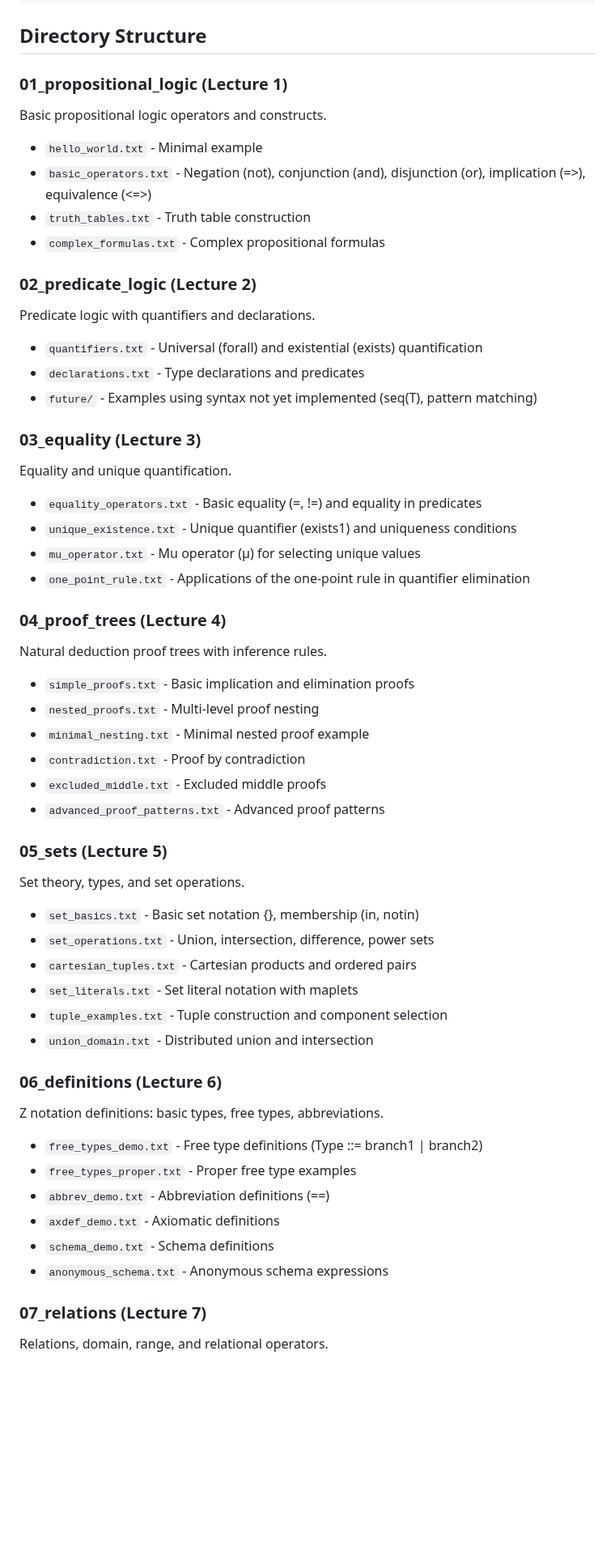
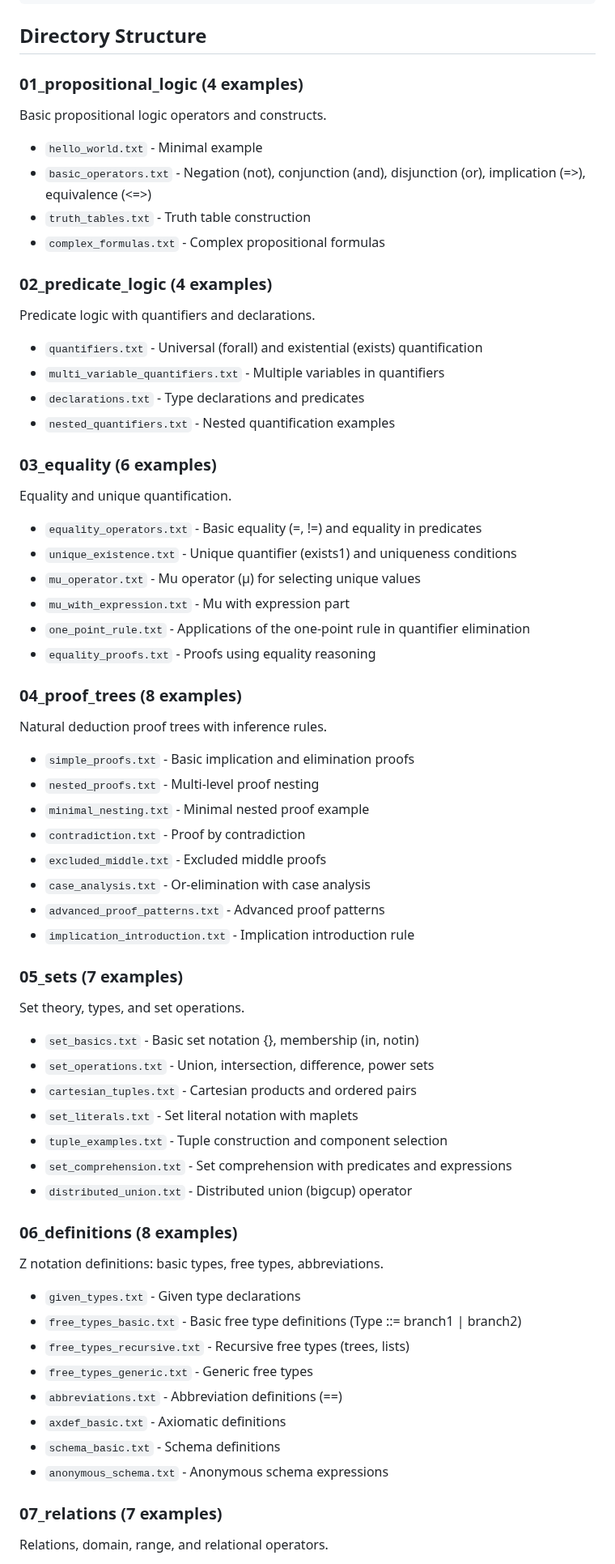
Before and after one commit to jmf-pobox/txt2tex, a Markdown page: examples/README.md, the part around one of its changes. Shown at 81% size. Drawn GitHub-style; blank space fills up the shorter version.

```diff
--- a/examples/README.md
+++ b/examples/README.md
@@ -15,7 +15,7 @@ make fuzz      # Build fuzz test cases
 
 ## Directory Structure
 
-### 01_propositional_logic (Lecture 1)
+### 01_propositional_logic (4 examples)
 Basic propositional logic operators and constructs.
 
 - `hello_world.txt` - Minimal example
@@ -23,22 +23,25 @@ Basic propositional logic operators and constructs.
 - `truth_tables.txt` - Truth table construction
 - `complex_formulas.txt` - Complex propositional formulas
 
-### 02_predicate_logic (Lecture 2)
+### 02_predicate_logic (4 examples)
 Predicate logic with quantifiers and declarations.
 
 - `quantifiers.txt` - Universal (forall) and existential (exists) quantification
+- `multi_variable_quantifiers.txt` - Multiple variables in quantifiers
 - `declarations.txt` - Type declarations and predicates
-- `future/` - Examples using syntax not yet implemented (seq(T), pattern matching)
+- `nested_quantifiers.txt` - Nested quantification examples
 
-### 03_equality (Lecture 3)
+### 03_equality (6 examples)
 Equality and unique quantification.
 
 - `equality_operators.txt` - Basic equality (=, !=) and equality in predicates
 - `unique_existence.txt` - Unique quantifier (exists1) and uniqueness conditions
 - `mu_operator.txt` - Mu operator (μ) for selecting unique values
+- `mu_with_expression.txt` - Mu with expression part
 - `one_point_rule.txt` - Applications of the one-point rule in quantifier elimination
+- `equality_proofs.txt` - Proofs using equality reasoning
 
-### 04_proof_trees (Lecture 4)
+### 04_proof_trees (8 examples)
 Natural deduction proof trees with inference rules.
 
 - `simple_proofs.txt` - Basic implication and elimination proofs
@@ -46,9 +49,11 @@ Natural deduction proof trees with inference rules.
 - `minimal_nesting.txt` - Minimal nested proof example
 - `contradiction.txt` - Proof by contradiction
 - `excluded_middle.txt` - Excluded middle proofs
+- `case_analysis.txt` - Or-elimination with case analysis
 - `advanced_proof_patterns.txt` - Advanced proof patterns
+- `implication_introduction.txt` - Implication introduction rule
 
-### 05_sets (Lecture 5)
+### 05_sets (7 examples)
 Set theory, types, and set operations.
 
 - `set_basics.txt` - Basic set notation {}, membership (in, notin)
@@ -56,18 +61,21 @@ Set theory, types, and set operations.
 - `cartesian_tuples.txt` - Cartesian products and ordered pairs
 - `set_literals.txt` - Set literal notation with maplets
 - `tuple_examples.txt` - Tuple construction and component selection
-- `union_domain.txt` - Distributed union and intersection
+- `set_comprehension.txt` - Set comprehension with predicates and expressions
+- `distributed_union.txt` - Distributed union (bigcup) operator
 
-### 06_definitions (Lecture 6)
+### 06_definitions (8 examples)
 Z notation definitions: basic types, free types, abbreviations.
 
-- `free_types_demo.txt` - Free type definitions (Type ::= branch1 | branch2)
-- `free_types_proper.txt` - Proper free type examples
-- `abbrev_demo.txt` - Abbreviation definitions (==)
-- `axdef_demo.txt` - Axiomatic definitions
-- `schema_demo.txt` - Schema definitions
+- `given_types.txt` - Given type declarations
+- `free_types_basic.txt` - Basic free type definitions (Type ::= branch1 | branch2)
+- `free_types_recursive.txt` - Recursive free types (trees, lists)
+- `free_types_generic.txt` - Generic free types
+- `abbreviations.txt` - Abbreviation definitions (==)
+- `axdef_basic.txt` - Axiomatic definitions
+- `schema_basic.txt` - Schema definitions
 - `anonymous_schema.txt` - Anonymous schema expressions
 
-### 07_relations (Lecture 7)
+### 07_relations (7 examples)
 Relations, domain, range, and relational operators.
 
```
Also changed, not shown: other parts of examples/README.md (+77 -31 lines).
